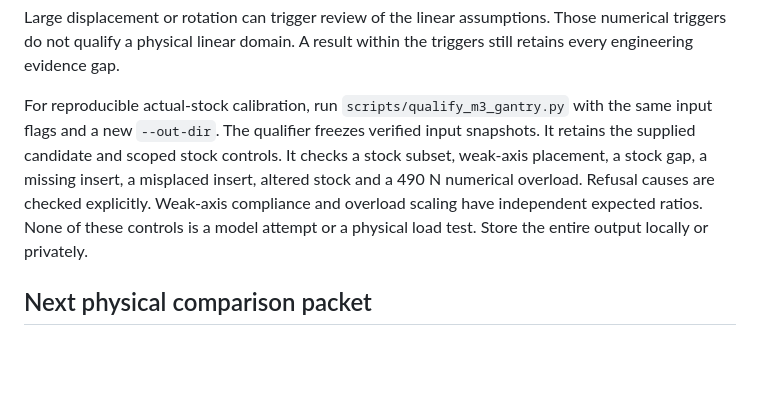
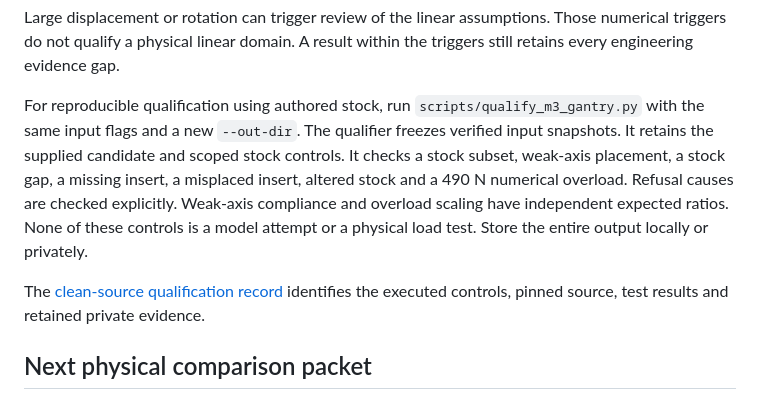
Before and after one commit to sunnyday-technologies/MARB, a Markdown page: docs/MARB_M3_GANTRY_DIAGNOSTIC.md, the part around the change. Drawn GitHub-style; blank space fills up the shorter version.

```diff
--- a/docs/MARB_M3_GANTRY_DIAGNOSTIC.md
+++ b/docs/MARB_M3_GANTRY_DIAGNOSTIC.md
@@ -150,7 +150,7 @@ Large displacement or rotation can trigger review of the linear assumptions.
 Those numerical triggers do not qualify a physical linear domain. A result
 within the triggers still retains every engineering evidence gap.
 
-For reproducible actual-stock calibration, run `scripts/qualify_m3_gantry.py`
+For reproducible qualification using authored stock, run `scripts/qualify_m3_gantry.py`
 with the same input flags and a new `--out-dir`. The qualifier freezes verified
 input snapshots. It retains the supplied candidate and scoped stock controls.
 It checks a stock subset, weak-axis placement, a stock gap, a missing insert,
@@ -158,6 +158,9 @@ a misplaced insert, altered stock and a 490 N numerical overload. Refusal causes
 are checked explicitly. Weak-axis compliance and overload scaling have
 independent expected ratios. None of these controls is a model attempt or a
 physical load test. Store the entire output locally or privately.
+
+The [clean-source qualification record](MARB_M3_GANTRY_QUALIFICATION.md) identifies
+the executed controls, pinned source, test results and retained private evidence.
 
 ## Next physical comparison packet
 
```
Also changed, not shown: docs/MARB_FEA_IMPLEMENTATION_PLAN.md (+4 -0 lines), docs/MARB_M3_GANTRY_QUALIFICATION.md (added, +116 -0 lines).
